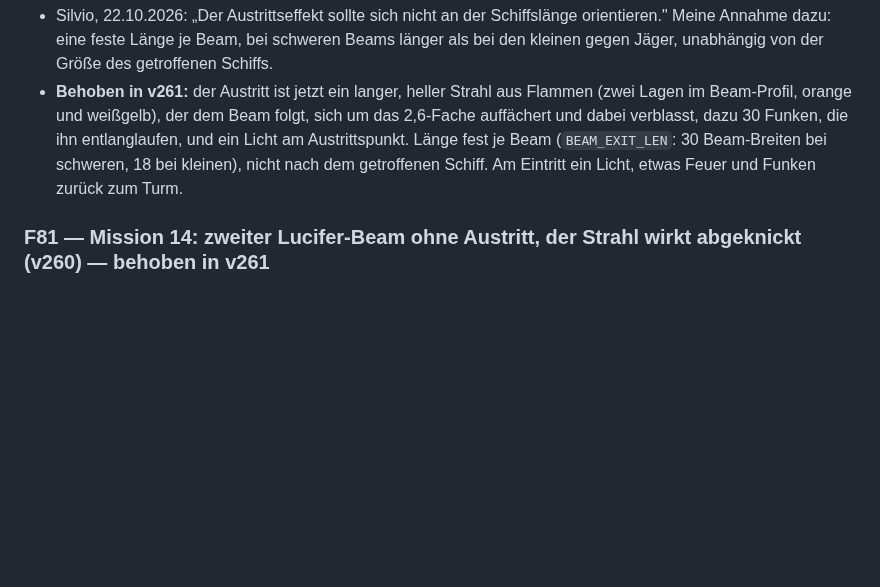
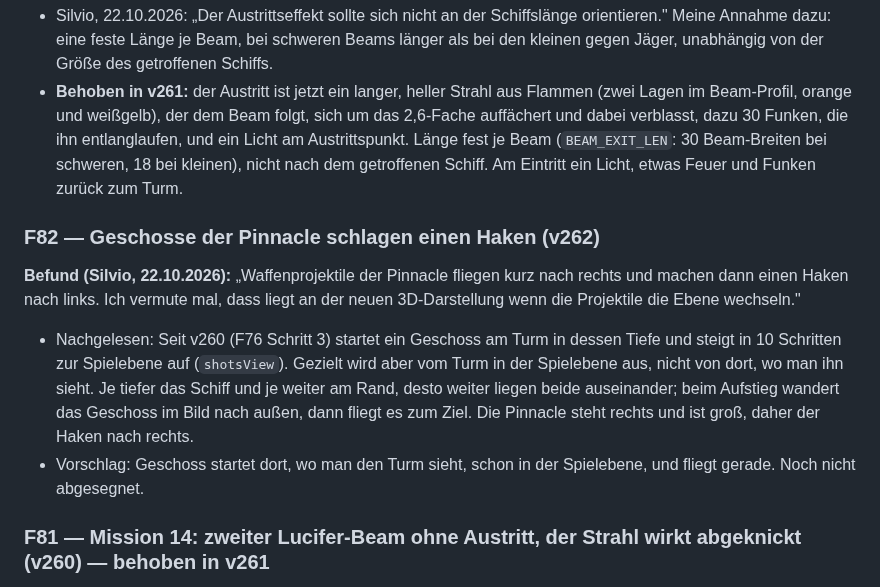
Before and after one commit to Belisarius7487/fs3, a Markdown page: OFFENE_FEHLER.md, the part around the change. Rendered like a GitHub page; blank space fills up the shorter version.

Commit message:
OFFENE_FEHLER: F82 Pinnacle shots hook (v262)
Co-Authored-By: Claude Opus 5.5 <noreply@anthropic.com>
Claude-Session: https://claude.ai/code/session_01X2cK1VAfghMHWTC8PbCuH9

```diff
--- a/OFFENE_FEHLER.md
+++ b/OFFENE_FEHLER.md
@@ -2431,6 +2431,23 @@ mehreren Schiffslängen folgt und sich dabei etwas auffächert.
   der Größe des getroffenen Schiffs.
 - **Behoben in v261:** der Austritt ist jetzt ein langer, heller Strahl aus Flammen (zwei Lagen im Beam-Profil, orange und weißgelb), der dem Beam folgt, sich um das 2,6-Fache auffächert und dabei verblasst, dazu 30 Funken, die ihn entlanglaufen, und ein Licht am Austrittspunkt. Länge fest je Beam (`BEAM_EXIT_LEN`: 30 Beam-Breiten bei schweren, 18 bei kleinen), nicht nach dem getroffenen Schiff. Am Eintritt ein Licht, etwas Feuer und Funken zurück zum Turm.
 
+### F82 — Geschosse der Pinnacle schlagen einen Haken (v262)
+
+**Befund (Silvio, 22.10.2026):** „Waffenprojektile der Pinnacle fliegen
+kurz nach rechts und machen dann einen Haken nach links. Ich vermute mal,
+dass liegt an der neuen 3D-Darstellung wenn die Projektile die Ebene
+wechseln."
+
+- Nachgelesen: Seit v260 (F76 Schritt 3) startet ein Geschoss am Turm in
+  dessen Tiefe und steigt in 10 Schritten zur Spielebene auf
+  (`shotsView`). Gezielt wird aber vom Turm in der Spielebene aus, nicht
+  von dort, wo man ihn sieht. Je tiefer das Schiff und je weiter am Rand,
+  desto weiter liegen beide auseinander; beim Aufstieg wandert das
+  Geschoss im Bild nach außen, dann fliegt es zum Ziel. Die Pinnacle steht
+  rechts und ist groß, daher der Haken nach rechts.
+- Vorschlag: Geschoss startet dort, wo man den Turm sieht, schon in der
+  Spielebene, und fliegt gerade. Noch nicht abgesegnet.
+
 ### F81 — Mission 14: zweiter Lucifer-Beam ohne Austritt, der Strahl wirkt abgeknickt (v260) — behoben in v261
 
 **Befund (Silvio, 22.10.2026):** „Ich habe in Mission 14 noch etwas
```
